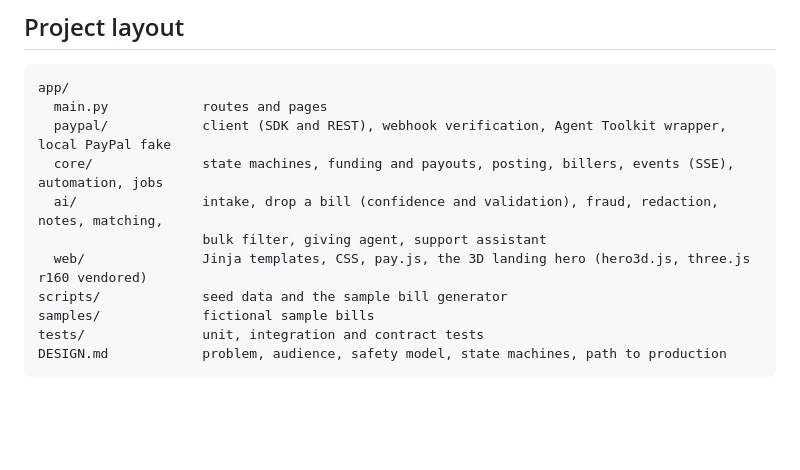
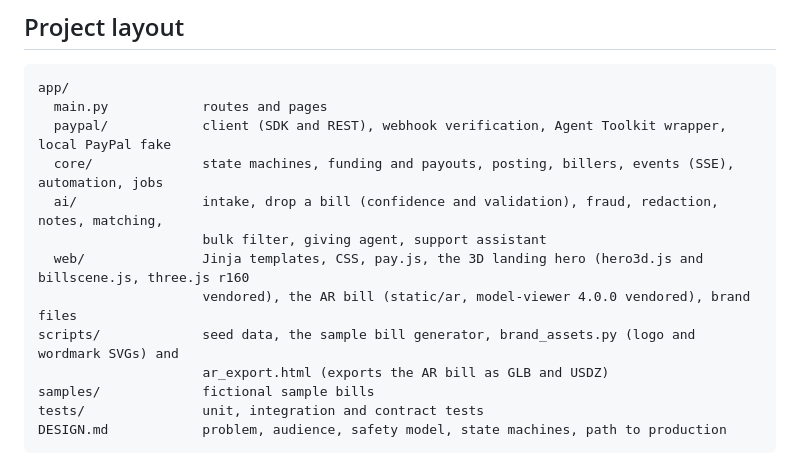
Before and after one commit to vignesh2027/billkind, a Markdown page: README.md, the part around one of its changes. Rendered like a GitHub page; blank space fills up the shorter version.

```diff
--- a/README.md
+++ b/README.md
@@ -217,8 +228,10 @@ app/
   core/              state machines, funding and payouts, posting, billers, events (SSE), automation, jobs
   ai/                intake, drop a bill (confidence and validation), fraud, redaction, notes, matching,
                      bulk filter, giving agent, support assistant
-  web/               Jinja templates, CSS, pay.js, the 3D landing hero (hero3d.js, three.js r160 vendored)
-scripts/             seed data and the sample bill generator
+  web/               Jinja templates, CSS, pay.js, the 3D landing hero (hero3d.js and billscene.js, three.js r160
+                     vendored), the AR bill (static/ar, model-viewer 4.0.0 vendored), brand files
+scripts/             seed data, the sample bill generator, brand_assets.py (logo and wordmark SVGs) and
+                     ar_export.html (exports the AR bill as GLB and USDZ)
 samples/             fictional sample bills
 tests/               unit, integration and contract tests
 DESIGN.md            problem, audience, safety model, state machines, path to production
```
Also changed, not shown: other parts of README.md (+15 -4 lines), docs/brand/logo-sizes.png (added), docs/screenshots/v3/agentic-1440.png (added), docs/screenshots/v3/ar-390.png (added), docs/screenshots/v3/landing-1440.png (added), docs/screenshots/v3/steps-1440.png (added).
